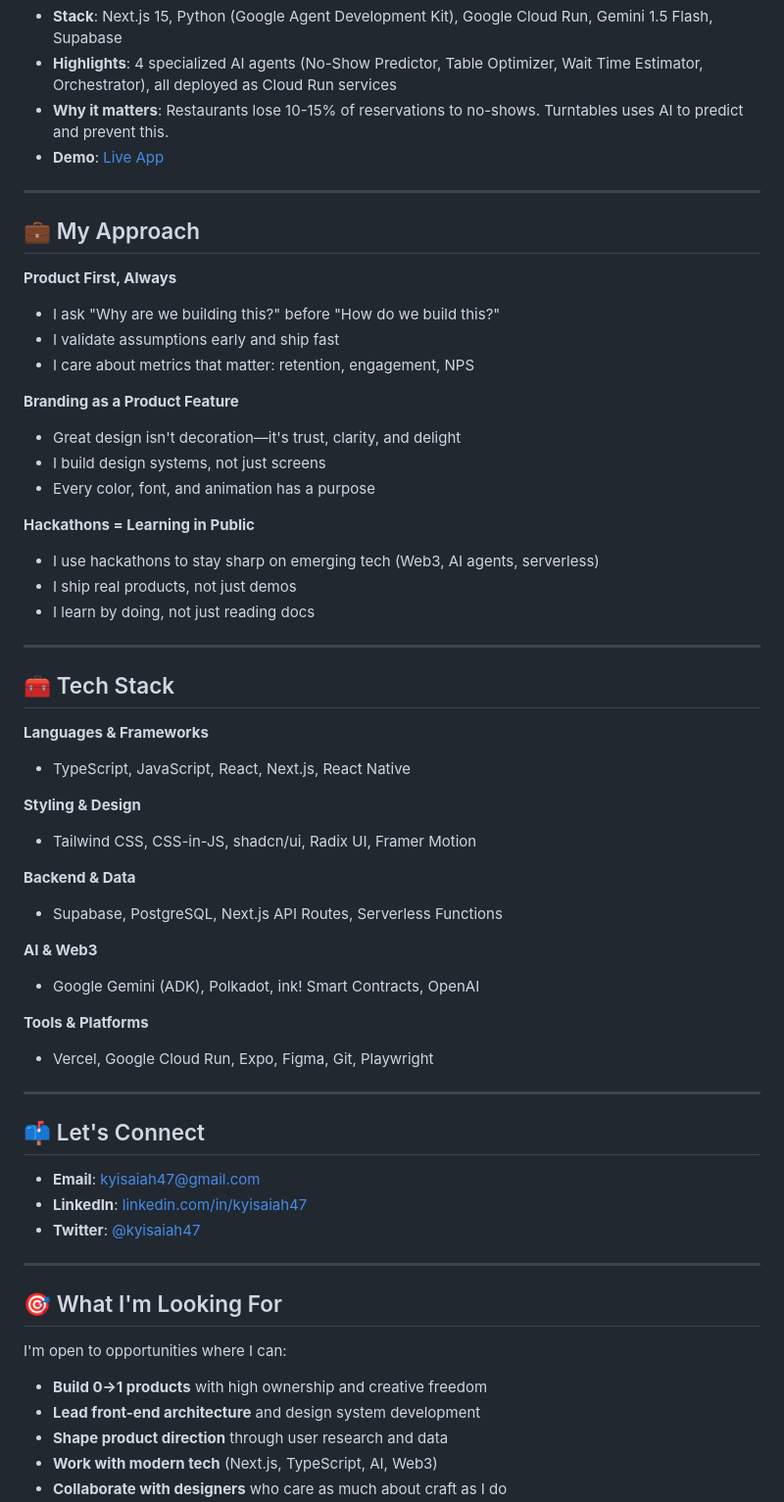
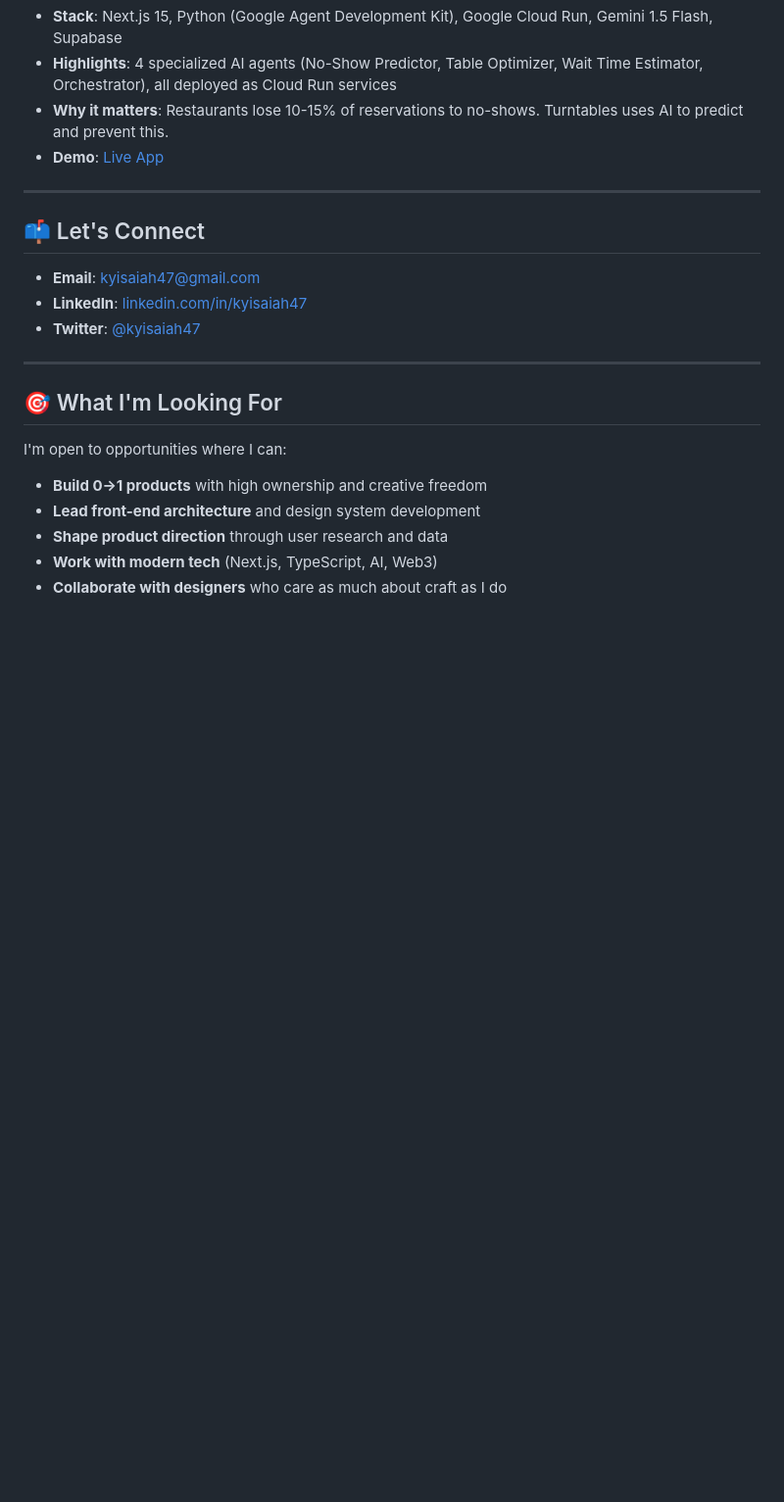
Before and after one commit to kyisaiah47/kyisaiah47, a Markdown page: README.md, the part around the change. Shown at 98% size. Rendered like a GitHub page; blank space fills up the shorter version.

```diff
--- a/README.md
+++ b/README.md
@@ -82,44 +82,6 @@ Multi-agent system using Google Gemini to optimize seating, predict no-shows, an
 
 ---
 
-## 💼 My Approach
-
-**Product First, Always**
-- I ask "Why are we building this?" before "How do we build this?"
-- I validate assumptions early and ship fast
-- I care about metrics that matter: retention, engagement, NPS
-
-**Branding as a Product Feature**
-- Great design isn't decoration—it's trust, clarity, and delight
-- I build design systems, not just screens
-- Every color, font, and animation has a purpose
-
-**Hackathons = Learning in Public**
-- I use hackathons to stay sharp on emerging tech (Web3, AI agents, serverless)
-- I ship real products, not just demos
-- I learn by doing, not just reading docs
-
----
-
-## 🧰 Tech Stack
-
-**Languages & Frameworks**
-- TypeScript, JavaScript, React, Next.js, React Native
-
-**Styling & Design**
-- Tailwind CSS, CSS-in-JS, shadcn/ui, Radix UI, Framer Motion
-
-**Backend & Data**
-- Supabase, PostgreSQL, Next.js API Routes, Serverless Functions
-
-**AI & Web3**
-- Google Gemini (ADK), Polkadot, ink! Smart Contracts, OpenAI
-
-**Tools & Platforms**
-- Vercel, Google Cloud Run, Expo, Figma, Git, Playwright
-
----
-
 ## 📫 Let's Connect
 
 - **Email**: [kyisaiah47@gmail.com](mailto:kyisaiah47@gmail.com)
```
